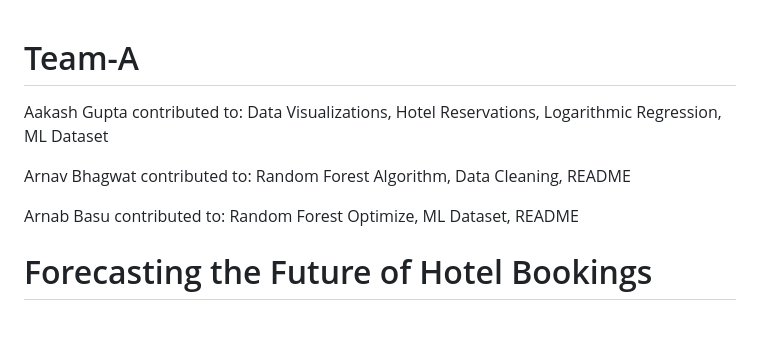
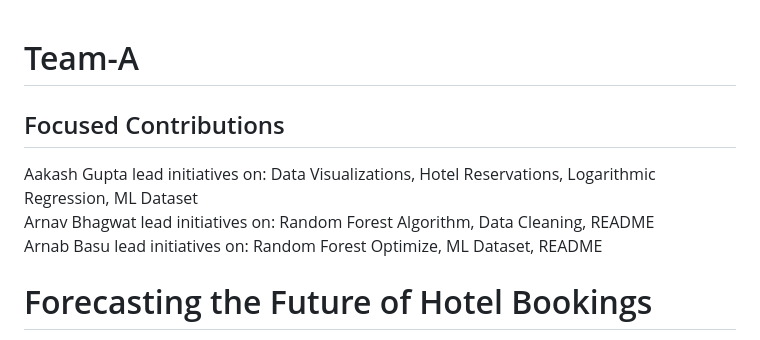
Before and after one commit to arnabb3/personal-portfolio, a Markdown page: Reservation_Cancellations/README.md, the part around the change. GitHub-like rendering.

```diff
--- a/Reservation_Cancellations/README.md
+++ b/Reservation_Cancellations/README.md
@@ -1,9 +1,9 @@
 # Team-A
-Aakash Gupta contributed to: Data Visualizations, Hotel Reservations, Logarithmic Regression, ML Dataset<br>
 
-Arnav Bhagwat contributed to: Random Forest Algorithm, Data Cleaning, README<br>
-
-Arnab Basu contributed to: Random Forest Optimize, ML Dataset, README<br>
+## Focused Contributions
+Aakash Gupta lead initiatives on: Data Visualizations, Hotel Reservations, Logarithmic Regression, ML Dataset<br>
+Arnav Bhagwat lead initiatives on: Random Forest Algorithm, Data Cleaning, README<br>
+Arnab Basu lead initiatives on: Random Forest Optimize, ML Dataset, README<br>
 
 
 # Forecasting the Future of Hotel Bookings
```
